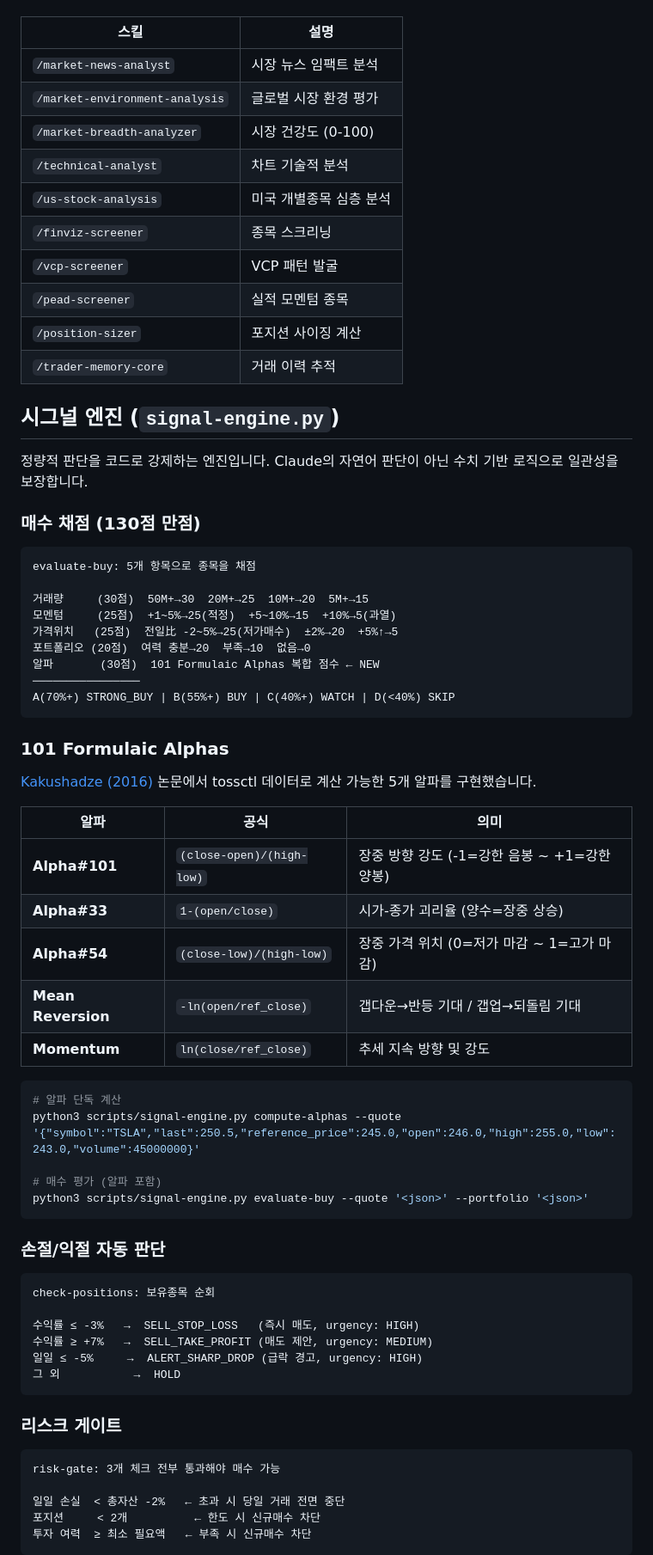
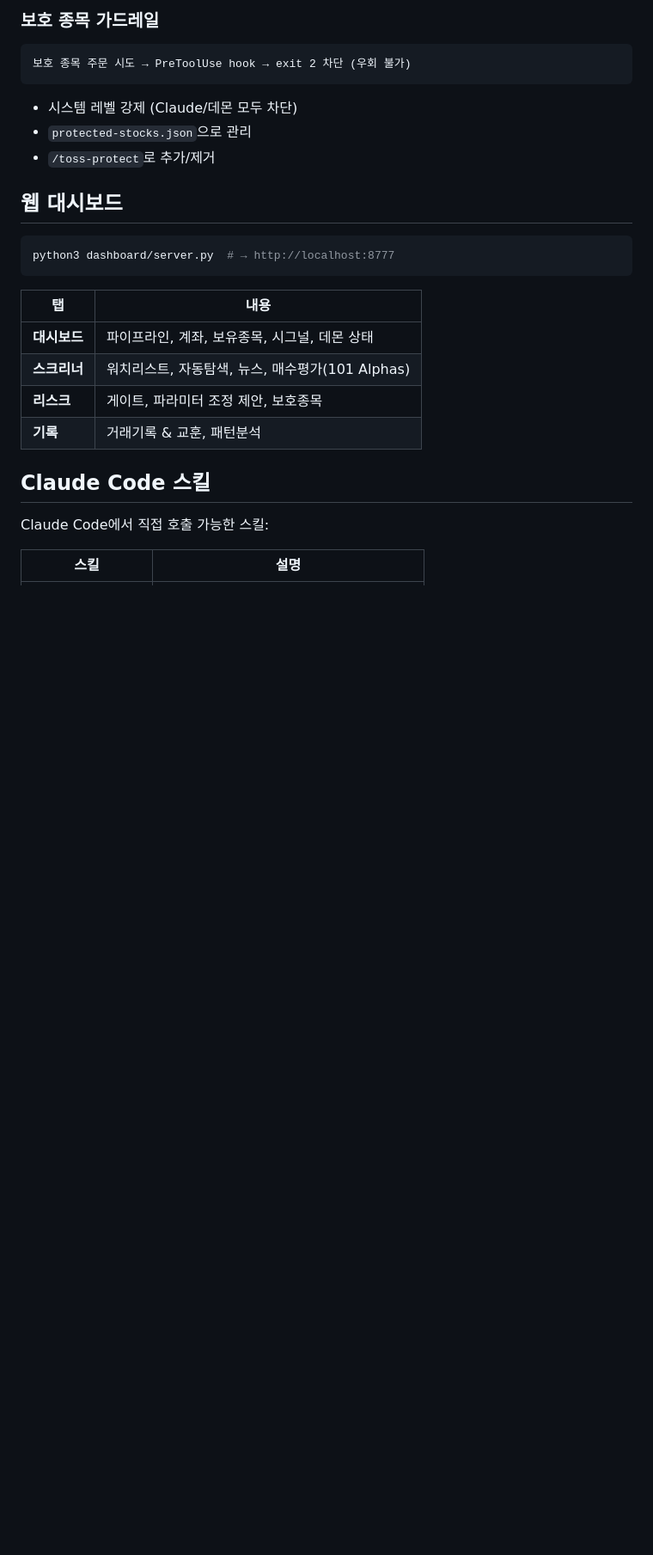
Before and after one commit to Aiden-Kwak/toss-trading-system, a Markdown page: README.md, the part around one of its changes. Shown at 86% size. Drawn GitHub-style; blank space fills up the shorter version.

````diff
--- a/README.md
+++ b/README.md
@@ -61,73 +128,29 @@ flowchart LR
+### 보호 종목 가드레일
+
+```
+보호 종목 주문 시도 → PreToolUse hook → exit 2 차단 (우회 불가)
+```
+
+- 시스템 레벨 강제 (Claude/데몬 모두 차단)
+- `protected-stocks.json`으로 관리
+- `/toss-protect`로 추가/제거
+
+## 웹 대시보드
+
+```bash
+python3 dashboard/server.py  # → http://localhost:8777
+```
+
+| 탭 | 내용 |
+|---|---|
+| **대시보드** | 파이프라인, 계좌, 보유종목, 시그널, 데몬 상태 |
+| **스크리너** | 워치리스트, 자동탐색, 뉴스, 매수평가(101 Alphas) |
+| **리스크** | 게이트, 파라미터 조정 제안, 보호종목 |
+| **기록** | 거래기록 & 교훈, 패턴분석 |
+
+## Claude Code 스킬
+
+Claude Code에서 직접 호출 가능한 스킬:
 
 | 스킬 | 설명 |
 |------|------|
-| `/market-news-analyst` | 시장 뉴스 임팩트 분석 |
-| `/market-environment-analysis` | 글로벌 시장 환경 평가 |
-| `/market-breadth-analyzer` | 시장 건강도 (0-100) |
-| `/technical-analyst` | 차트 기술적 분석 |
-| `/us-stock-analysis` | 미국 개별종목 심층 분석 |
-| `/finviz-screener` | 종목 스크리닝 |
-| `/vcp-screener` | VCP 패턴 발굴 |
-| `/pead-screener` | 실적 모멘텀 종목 |
-| `/position-sizer` | 포지션 사이징 계산 |
-| `/trader-memory-core` | 거래 이력 추적 |
-
-## 시그널 엔진 (`signal-engine.py`)
-
-정량적 판단을 코드로 강제하는 엔진입니다. Claude의 자연어 판단이 아닌 수치 기반 로직으로 일관성을 보장합니다.
-
-### 매수 채점 (130점 만점)
-
-```
-evaluate-buy: 5개 항목으로 종목을 채점
-
-거래량     (30점)  50M+→30  20M+→25  10M+→20  5M+→15
-모멘텀     (25점)  +1~5%→25(적정)  +5~10%→15  +10%→5(과열)
-가격위치   (25점)  전일比 -2~5%→25(저가매수)  ±2%→20  +5%↑→5
-포트폴리오 (20점)  여력 충분→20  부족→10  없음→0
-알파       (30점)  101 Formulaic Alphas 복합 점수 ← NEW
-────────────────
-A(70%+) STRONG_BUY | B(55%+) BUY | C(40%+) WATCH | D(<40%) SKIP
-```
-
-### 101 Formulaic Alphas
-
-[Kakushadze (2016)](https://arxiv.org/abs/1601.00991) 논문에서 tossctl 데이터로 계산 가능한 5개 알파를 구현했습니다.
-
-| 알파 | 공식 | 의미 |
-|------|------|------|
-| **Alpha#101** | `(close-open)/(high-low)` | 장중 방향 강도 (-1=강한 음봉 ~ +1=강한 양봉) |
-| **Alpha#33** | `1-(open/close)` | 시가-종가 괴리율 (양수=장중 상승) |
-| **Alpha#54** | `(close-low)/(high-low)` | 장중 가격 위치 (0=저가 마감 ~ 1=고가 마감) |
-| **Mean Reversion** | `-ln(open/ref_close)` | 갭다운→반등 기대 / 갭업→되돌림 기대 |
-| **Momentum** | `ln(close/ref_close)` | 추세 지속 방향 및 강도 |
-
-```bash
-# 알파 단독 계산
-python3 scripts/signal-engine.py compute-alphas --quote '{"symbol":"TSLA","last":250.5,"reference_price":245.0,"open":246.0,"high":255.0,"low":243.0,"volume":45000000}'
-
-# 매수 평가 (알파 포함)
-python3 scripts/signal-engine.py evaluate-buy --quote '<json>' --portfolio '<json>'
-```
-
-### 손절/익절 자동 판단
-
-```
-check-positions: 보유종목 순회
-
-수익률 ≤ -3%   →  SELL_STOP_LOSS   (즉시 매도, urgency: HIGH)
-수익률 ≥ +7%   →  SELL_TAKE_PROFIT (매도 제안, urgency: MEDIUM)
-일일 ≤ -5%     →  ALERT_SHARP_DROP (급락 경고, urgency: HIGH)
-그 외           →  HOLD
-```
-
-### 리스크 게이트
-
-```
-risk-gate: 3개 체크 전부 통과해야 매수 가능
-
-일일 손실  < 총자산 -2%   ← 초과 시 당일 거래 전면 중단
-포지션     < 2개          ← 한도 시 신규매수 차단
-투자 여력  ≥ 최소 필요액   ← 부족 시 신규매수 차단
-```
-
````
Also changed, not shown: other parts of README.md (+133 -195 lines).
